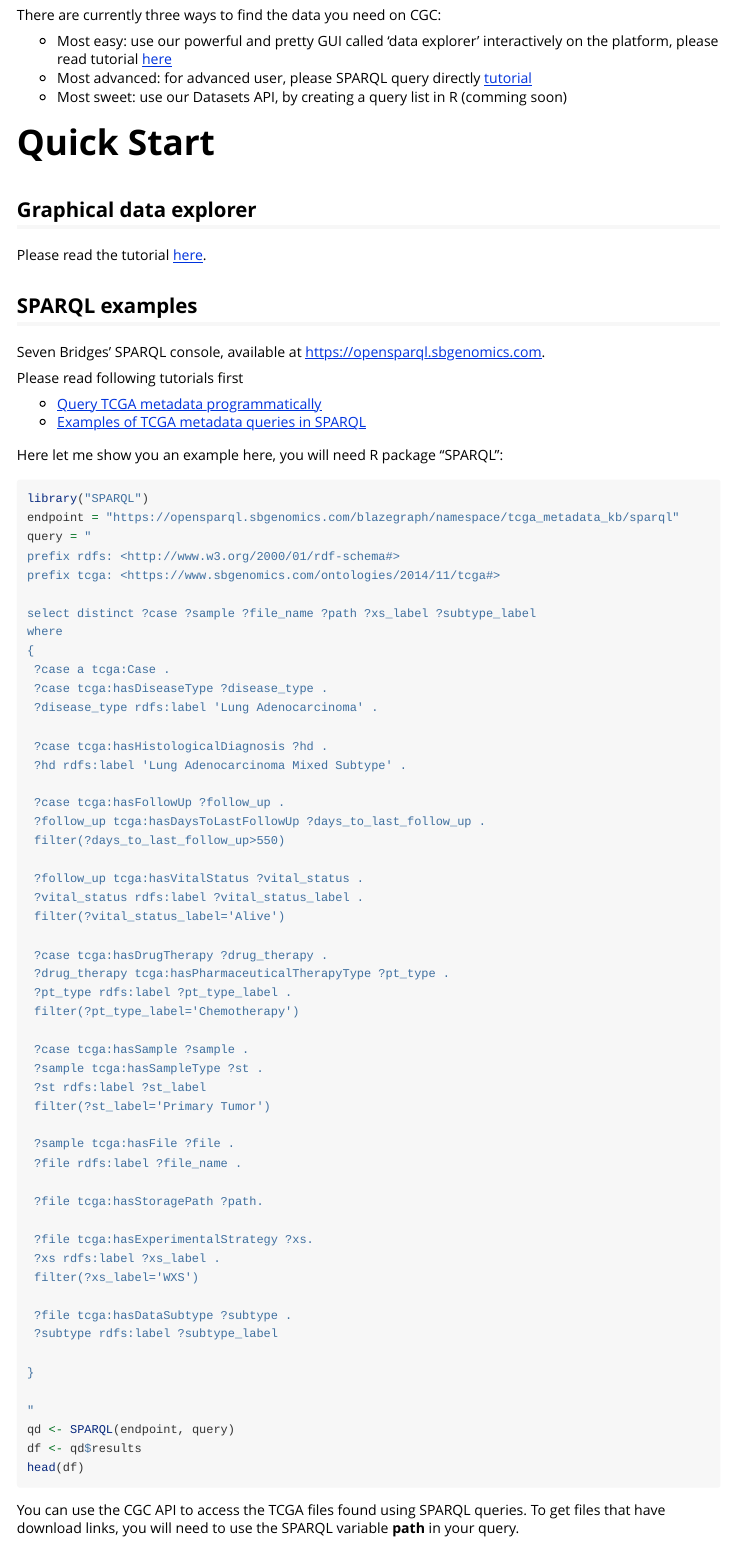
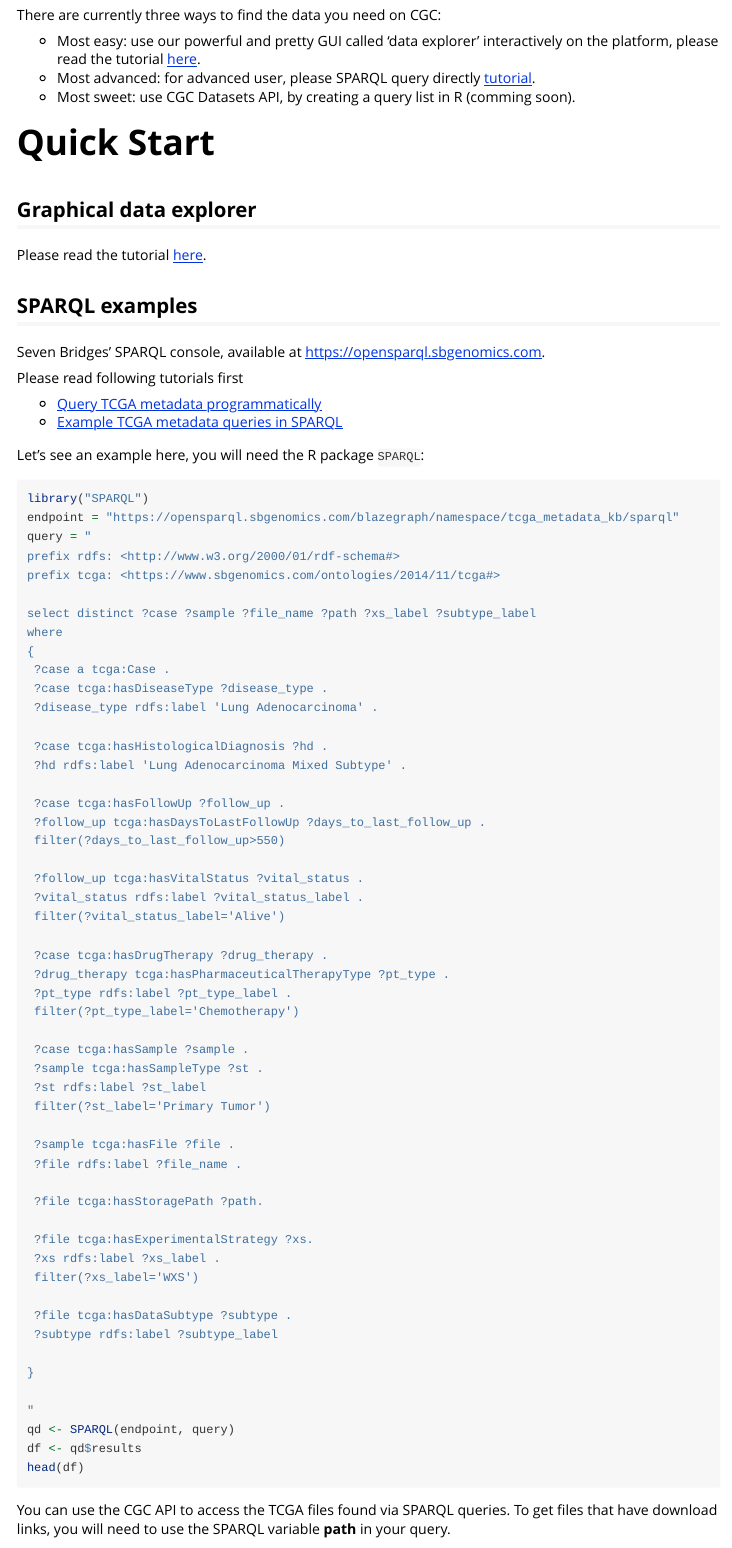
Before and after one commit to sbg/sevenbridges-r, an R Markdown document (vignettes/cgc-sparql.Rmd): the page in a window 1100 px wide, from 260 px down. Rendered offline with R 4.5, knitr and Pandoc, with nearby package versions; long lines of code are wrapped.

Commit message:
update doc urls in vignettes

````diff
--- a/vignettes/cgc-sparql.Rmd
+++ b/vignettes/cgc-sparql.Rmd
@@ -27,15 +27,15 @@ knitr::opts_chunk$set(echo = TRUE)
 
 There are currently three ways to find the data you need on CGC:
 
-- Most easy: use our powerful and pretty GUI called 'data explorer' interactively on the platform, please read tutorial [here](http://docs.cancergenomicscloud.org/docs/the-data-browser)
-- Most advanced: for advanced user, please SPARQL query directly [tutorial](http://docs.cancergenomicscloud.org/docs/query-tcga-metadata-programmatically#section-example-queries)
-- Most sweet: use our Datasets API, by creating a query list in R (comming soon)
+- Most easy: use our powerful and pretty GUI called 'data explorer' interactively on the platform, please read the tutorial [here](http://docs.cancergenomicscloud.org/docs/about-the-data-browser).
+- Most advanced: for advanced user, please SPARQL query directly [tutorial](http://docs.cancergenomicscloud.org/docs/query-via-sparql).
+- Most sweet: use CGC Datasets API, by creating a query list in R (comming soon).
 
 # Quick Start
 
 ## Graphical data explorer
 
-Please read the tutorial [here](http://docs.cancergenomicscloud.org/docs/the-data-browser).
+Please read the tutorial [here](http://docs.cancergenomicscloud.org/docs/about-the-data-browser).
 
 ## SPARQL examples
 
@@ -43,10 +43,10 @@ Seven Bridges' SPARQL console, available at [https://opensparql.sbgenomics.com](
 
 Please read following tutorials first
 
-- [Query TCGA metadata programmatically](http://docs.cancergenomicscloud.org/docs/query-tcga-metadata-programmatically#section-example-queries)
-- [Examples of TCGA metadata queries in SPARQL](http://docs.cancergenomicscloud.org/docs/sample-sparql-queries)
+- [Query TCGA metadata programmatically](http://docs.cancergenomicscloud.org/docs/query-via-sparql)
+- [Example TCGA metadata queries in SPARQL](http://docs.cancergenomicscloud.org/docs/example-sparql-queries)
 
-Here let me show you an example here, you will need R package "SPARQL":
+Let's see an example here, you will need the R package `SPARQL`:
 
 ```{r, eval = FALSE}
 library("SPARQL")
@@ -103,7 +103,7 @@ df <- qd$results
 head(df)
 ```
 
-You can use the CGC API to access the TCGA files found using SPARQL queries. To get files that have download links, you will need to use the SPARQL variable __path__ in your query.
+You can use the CGC API to access the TCGA files found via SPARQL queries. To get files that have download links, you will need to use the SPARQL variable __path__ in your query.
 
 ```{r}
 # api(api_url = base, auth_token = auth_token, path = "action/files/get_ids",
````
Also changed, not shown: vignettes/api.Rmd (+2 -2 lines), vignettes/rstudio.Rmd (+1 -1 lines), vignettes/cgc-sparql.Rmd (4 more changed lines).
